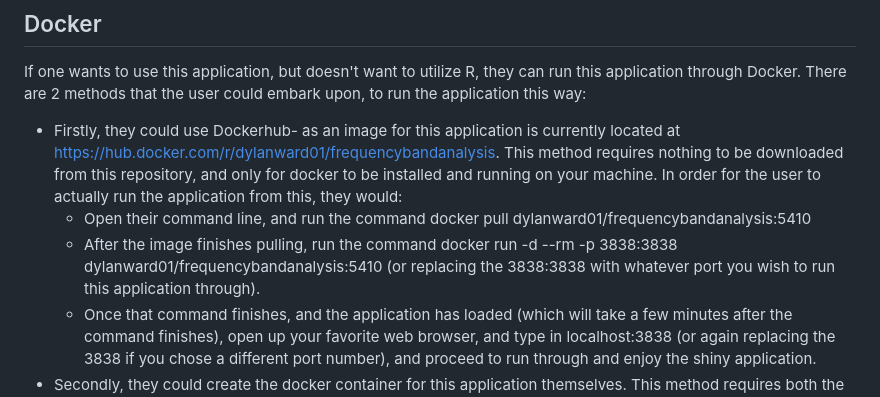
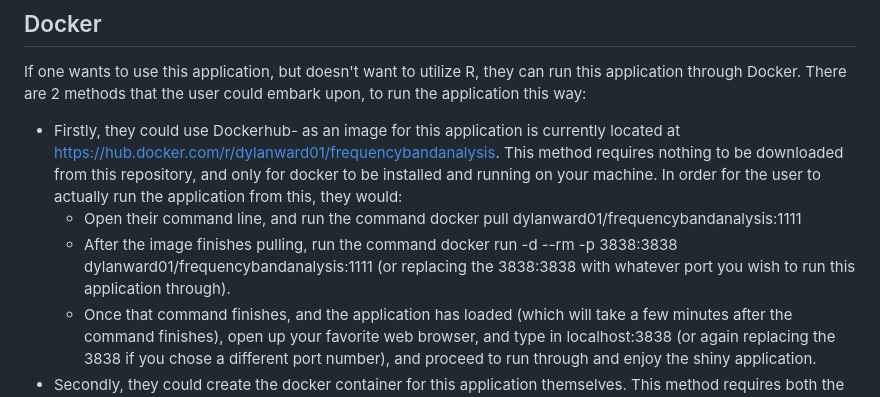
Before and after one commit to dylanward01/2023SummerResearch, a Markdown page: README.md, the part around the change. Drawn GitHub-style.

```diff
--- a/README.md
+++ b/README.md
@@ -25,8 +25,8 @@
 
 If one wants to use this application, but doesn't want to utilize R, they can run this application through Docker. There are 2 methods that the user could embark upon, to run the application this way:
 - Firstly, they could use Dockerhub- as an image for this application is currently located at https://hub.docker.com/r/dylanward01/frequencybandanalysis. This method requires nothing to be downloaded from this repository, and only for docker to be installed and running on your machine. In order for the user to actually run the application from this, they would:
-    - Open their command line, and run the command docker pull dylanward01/frequencybandanalysis:5410
-    - After the image finishes pulling, run the command docker run -d --rm -p 3838:3838 dylanward01/frequencybandanalysis:5410 (or replacing the 3838:3838 with whatever port you wish to run this application through).
+    - Open their command line, and run the command docker pull dylanward01/frequencybandanalysis:1111
+    - After the image finishes pulling, run the command docker run -d --rm -p 3838:3838 dylanward01/frequencybandanalysis:1111 (or replacing the 3838:3838 with whatever port you wish to run this application through).
     - Once that command finishes, and the application has loaded (which will take a few minutes after the command finishes), open up your favorite web browser, and type in localhost:3838 (or again replacing the 3838 if you chose a different port number), and proceed to run through and enjoy the shiny application.
 - Secondly, they could create the docker container for this application themselves. This method requires both the contents of this repository to be downloaded, as well as for Docker to be installed and running on your machine. To do this, the user would:
     -  Open up their command line, and set the working directory to be the folder containing both the Dockerfile, and the subfolder entitled FrequencyBandAnalysis (ie, the folder you got from properly downloading this repository).
```
